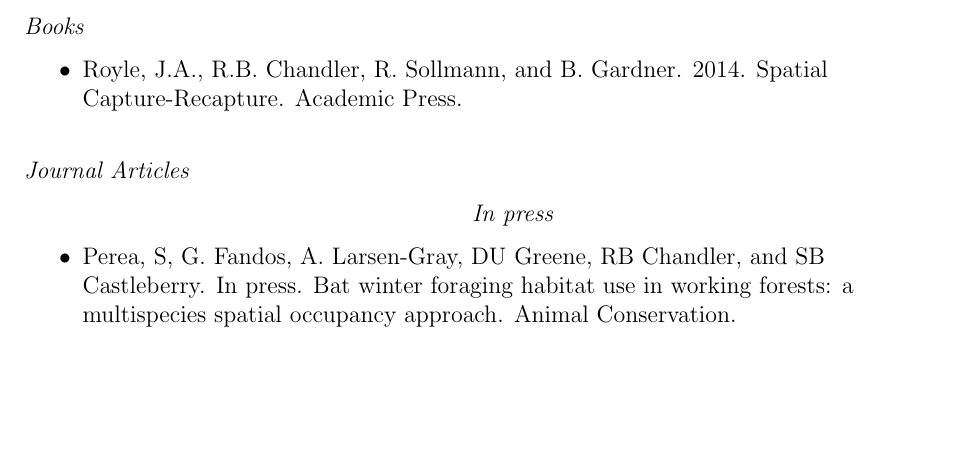
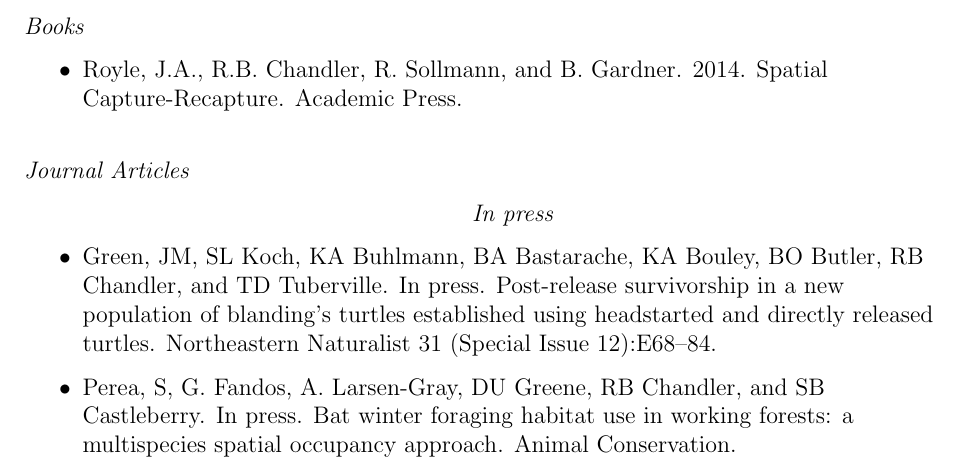
Before and after one commit to rbchan/CV, a LaTeX CV (Richard_Chandler_CV.tex): part of page 1 of 17 before the commit and part of page 1 of 18 after it, cut so that both start at the same text, the shorter picture padded with empty space. Compiled offline with pdfLaTeX.

Commit message:
blanding's

```diff
--- a/Richard_Chandler_CV.tex
+++ b/Richard_Chandler_CV.tex
@@ -95,6 +95,12 @@ Capture-Recapture. Academic Press.
 \begin{itemize}
 
 \item[] {\centering \it In press \\}
+
+\item Green, JM, SL Koch, KA Buhlmann, BA Bastarache, KA Bouley, BO
+  Butler, RB Chandler, and TD Tuberville. In press. Post-release
+  survivorship in a new population of blanding’s turtles established
+  using headstarted and directly released turtles. Northeastern
+  Naturalist 31 (Special Issue 12):E68--84.
 
 \item Perea, S, G. Fandos, A. Larsen-Gray, DU Greene, RB Chandler, and
   SB Castleberry. In press. Bat winter foraging habitat use in working
```
